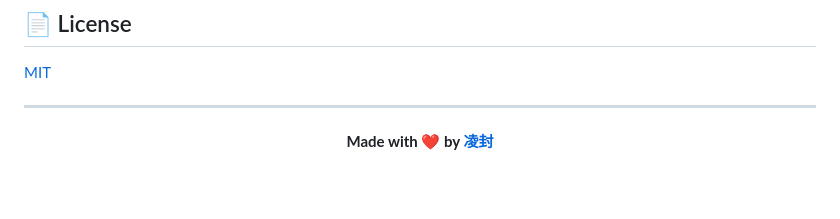
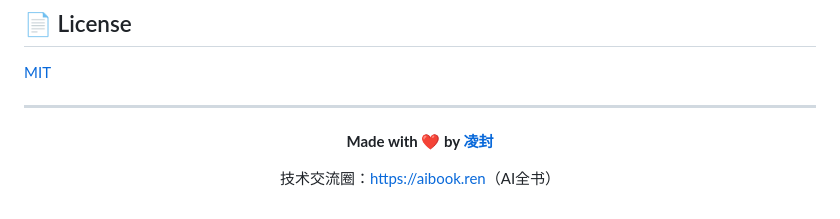
Before and after one commit to fengin/groovy-web-ide, a Markdown page: README.md, the part around the change. Rendered like a GitHub page; blank space fills up the shorter version.

Commit message:
docs: 添加技术交流圈链接 aibook.ren

```diff
--- a/README.md
+++ b/README.md
@@ -216,4 +216,6 @@ server {
 
 **Made with ❤️ by [凌封](https://aibook.ren)**
 
+技术交流圈：[https://aibook.ren](https://aibook.ren)（AI全书）
+
 </div>
```
